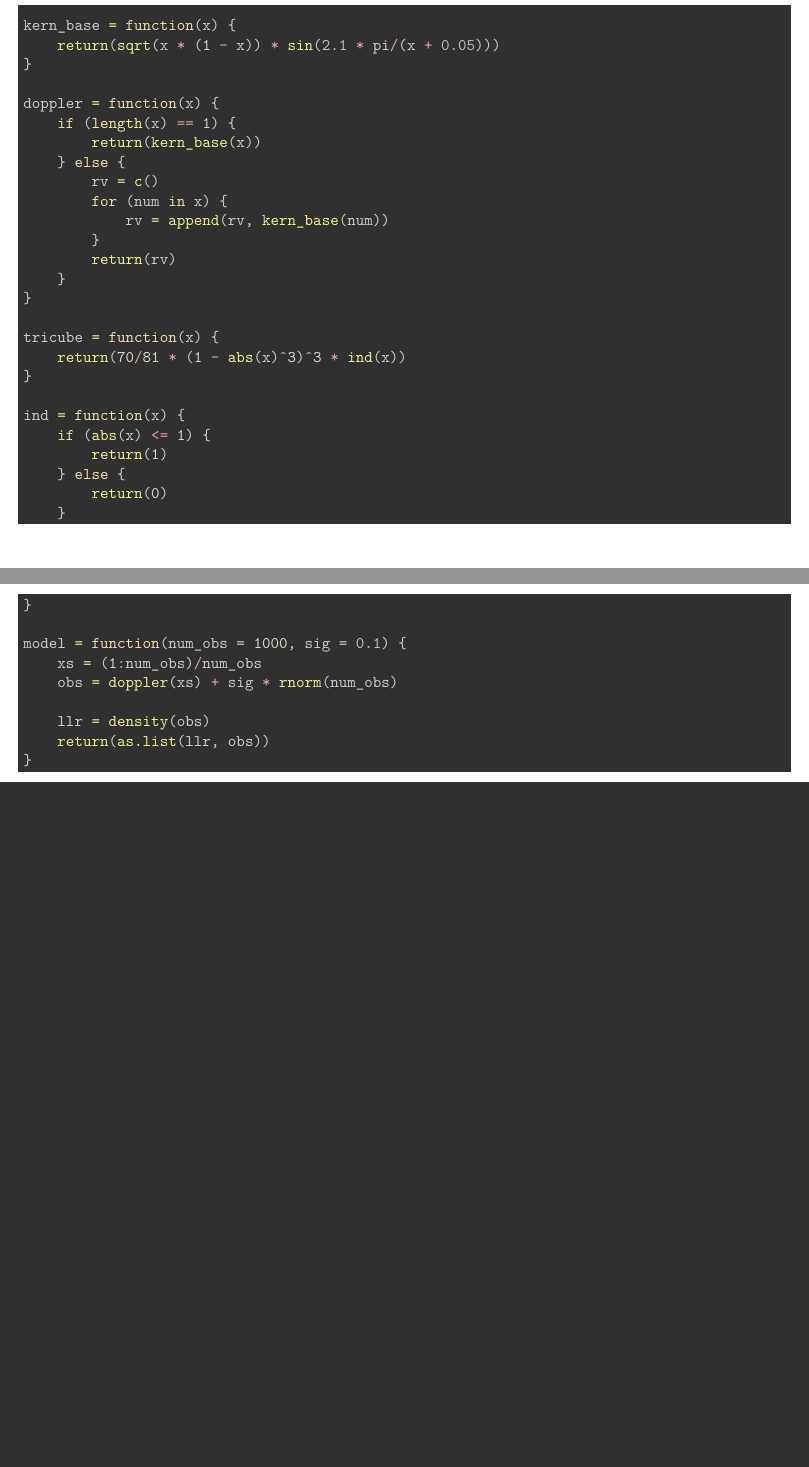
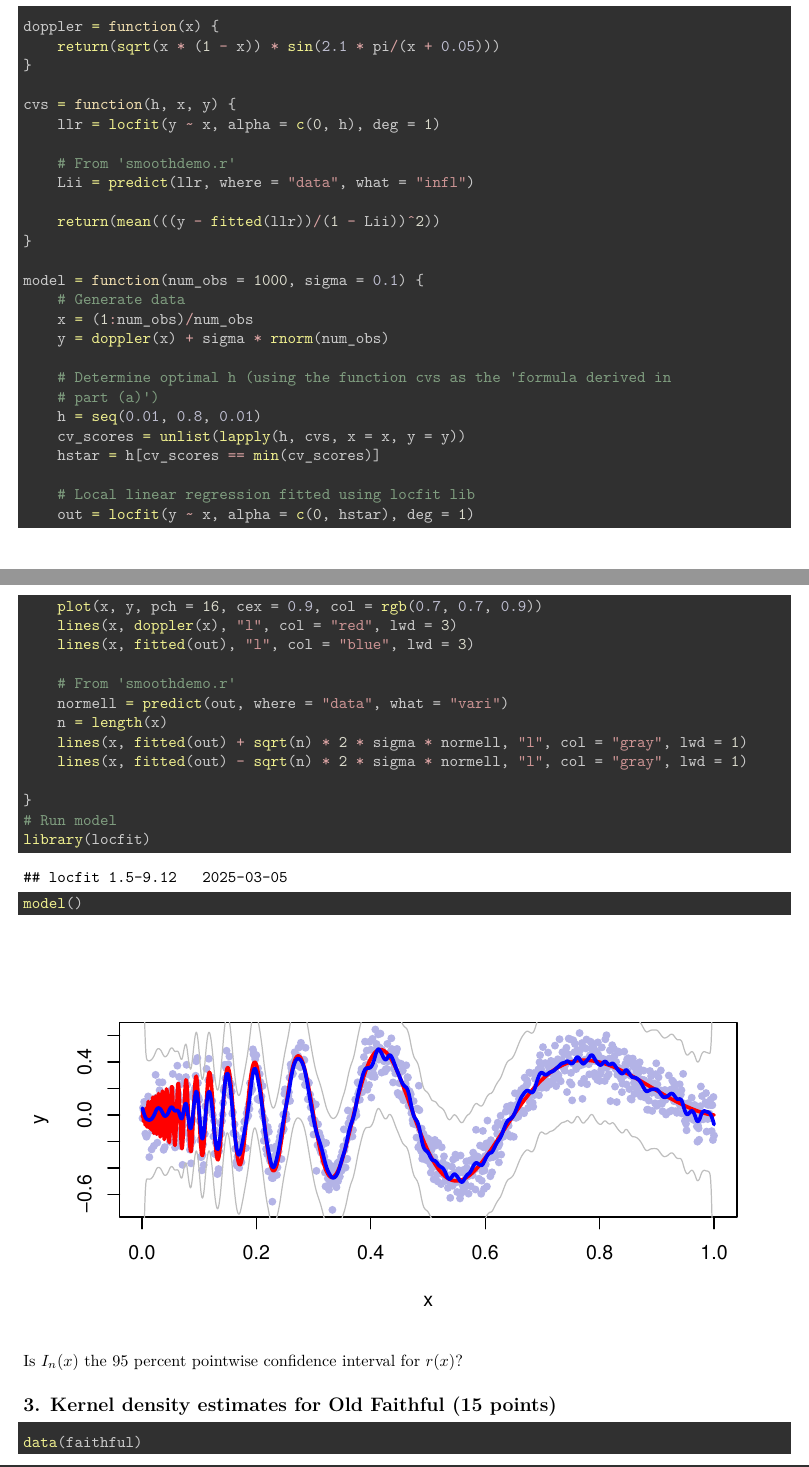
Before and after one commit to shugamoe/macss_f16, an R Markdown document (nonpar/hw1/hw1.Rmd): two parts of pages 3 and 4 of 4, joined at a grey line, cut so that both start at the same text, the shorter picture padded with empty space. Rendered offline with R 4.5, knitr and Pandoc, then LaTeX, with nearby package versions; code that draws random numbers runs with fixed seeds of ours.

Commit message:
P1 and p2 b) done on HW1

````diff
--- a/nonpar/hw1/hw1.Rmd
+++ b/nonpar/hw1/hw1.Rmd
@@ -70,4 +70,3 @@ plot(sample_size, zs)
 
 ### (b)
 
-```{r, tidy=TRUE, tidy.opts=list(width.cutoff=60)}
@@ -74,37 +107,51 @@ plot(sample_size, zs)
 
-kern_base = function(x) {
+```{r, tidy=TRUE, tidy.opts=list(width.cutoff=80), fig.show='hold'}
+doppler = function(x) {
   return(sqrt(x * (1 - x))*sin(2.1 * pi/(x + .05)))
 }
 
-doppler = function(x) {
-  if(length(x) == 1) {
-    return(kern_base(x))
-  } else {
-    rv = c()
-    for(num in x) {
-      rv = append(rv, kern_base(num))
-    }
-  return(rv)
-  }
+cvs = function(h, x, y) {
+  llr = locfit(y ~ x, alpha = c(0, h), deg = 1)
+
+  # From 'smoothdemo.r'
+  Lii = predict(llr, where="data", what="infl")
+
+  return(mean(((y - fitted(llr)) / (1 - Lii)) ^ 2))
 }
 
-tricube = function(x) {
-  return(70 / 81 * (1 - abs(x) ^ 3) ^ 3 * ind(x))
+model = function(num_obs = 1000, sigma = 0.1) {
+  # Generate data
+  x = (1:num_obs) / num_obs
+  y = doppler(x) + sigma * rnorm(num_obs)
+
+  # Determine optimal h (using the function cvs as the "formula derived in part (a)")
+  h = seq(.01, .8, .01)
+  cv_scores = unlist(lapply(h, cvs, x = x, y = y))
+  hstar = h[cv_scores == min(cv_scores)]
+
+  # Local linear regression fitted using locfit lib
+  out = locfit(y ~ x, alpha = c(0, hstar), deg = 1)
+  plot(x, y, pch=16, cex=0.9, col=rgb(0.7, 0.7, 0.9))
+  lines(x, doppler(x), 'l', col='red', lwd=3)
+  lines(x, fitted(out), 'l', col='blue', lwd=3)
+
+  # From 'smoothdemo.r'
+  normell = predict(out, where='data', what='vari')
+  n = length(x)
+  lines(x, fitted(out) + sqrt(n) * 2 * sigma * normell, 'l', col='gray', lwd=1)
+  lines(x, fitted(out) - sqrt(n) * 2 * sigma * normell, 'l', col='gray', lwd=1)
+
 }
+# Run model
+library(locfit)
+model()
+```
 
-ind = function(x) {
-  if(abs(x) <= 1) {
-    return(1)
-  } else {
-    return(0)
-  }
-}
+Is $I_{n}(x)$ the 95 percent pointwise confidence interval for $r(x)$?
 
-model = function(num_obs = 1000, sig = 0.1) {
-  xs = (1:num_obs) / num_obs
-  obs = doppler(xs) + sig * rnorm(num_obs)
+## 3. Kernel density estimates for Old Faithful (15 points)
 
-  llr = density(obs)
-  return(as.list(llr, obs))
-}
+```{r, tidy.opts=list(width.cutoff=80), fig.show='hold'}
+data(faithful)
+
 ```
--- /dev/null
+++ b/nonpar/hw1/smoothdemo.r
@@ -0,0 +1,22 @@
+library("locfit")
+# to install this, do install.packages("locfit")
+
+show.smooth = function(x, y, h, degree=1) {
+   out = locfit(y ~ x, alpha=c(0,h), deg=degree);
+   plot(x, y, pch=16,cex=0.9,col=rgb(0.7,0.7,0.9));
+   lines(x, fitted(out), 'l', col='blue', lwd=3);
+   lines(x, myfun(x), 'l', col='red', lwd=3);
+}
+
+myfun = function(x) {
+  y = x + 5*exp(-4*x^2)
+}
+
+sigma = .5
+x = seq(-2,2,by=.01)
+y = myfun(x)+ sigma*rnorm(length(x))
+plot(x,myfun(x),'l',col='red', lwd=3);
+points(x,y, pch=16,cex=.8,col=rgb(0.7,0.7,0.7))
+
+out = locfit(y ~ x, alpha=c(0,.08), deg=1)
+lines(x, fitted(out), 'l', col='blue', lwd=3)
@@ -0,0 +32,15 @@
+out = locfit(y ~ x, alpha=c(0,hstar), deg=0)
+
+plot(x,y, pch=16,cex=.8,col=rgb(0.7,0.7,0.9))
+lines(x,myfun(x),'l',col='red', lwd=3);
+lines(x, fitted(out), 'l', col='blue', lwd=3)
+
+# the diagonal L_ii is gotten from this call to locfit:
+# Lii = predict(out, where="data", what="infl")
+
+
+# the norm || ell_i(x) || is gotten from this call:
+normell = predict(out, where="data", what="vari")
+n = length(x)
+lines(x, fitted(out)+sqrt(n)*2*sigma*normell, 'l', col='gray', lwd=1)
+lines(x, fitted(out)-sqrt(n)*2*sigma*normell, 'l', col='gray', lwd=1)
````
Also changed, not shown: nonpar/hw1/cmblocfit.r (added, +26 -0 lines), nonpar/hw1/hw1.pdf (added), nonpar/hw1/hw1.Rmd (36 more changed lines), nonpar/hw1/smoothdemo.r (9 more changed lines).
